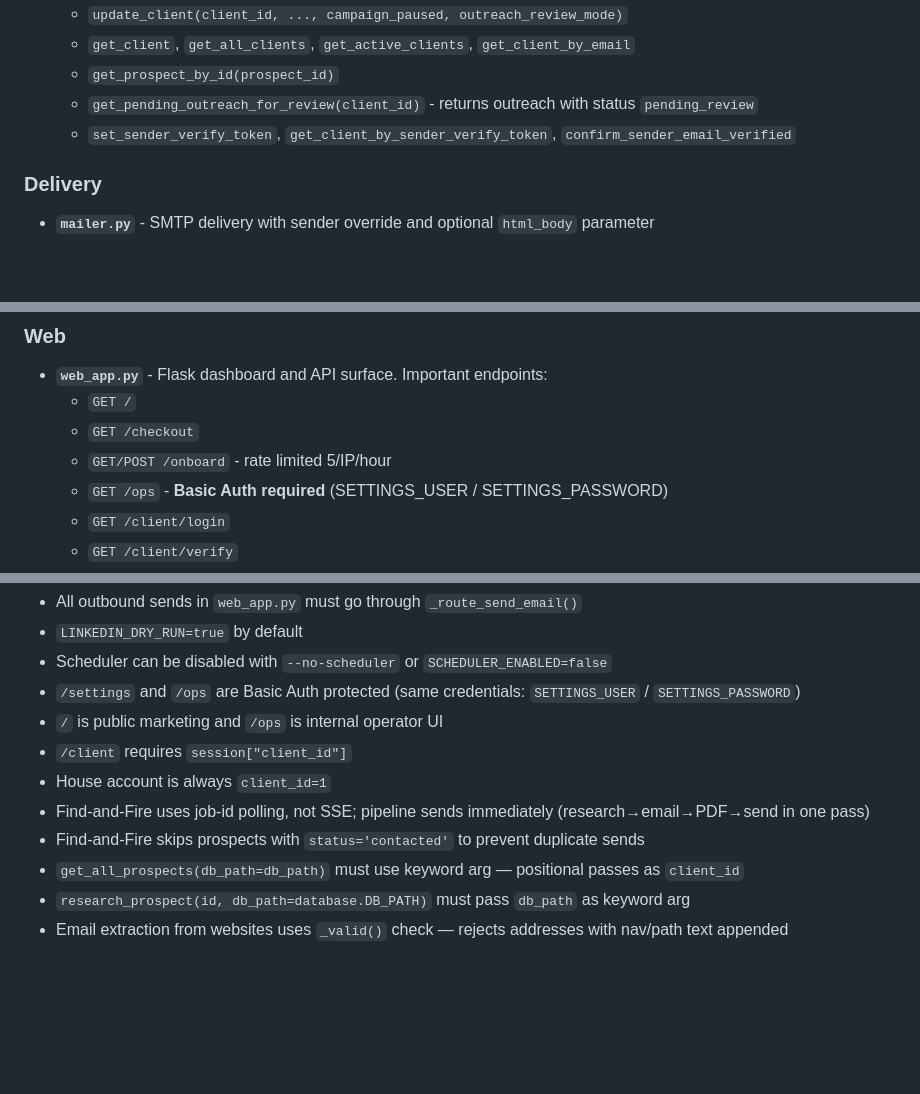
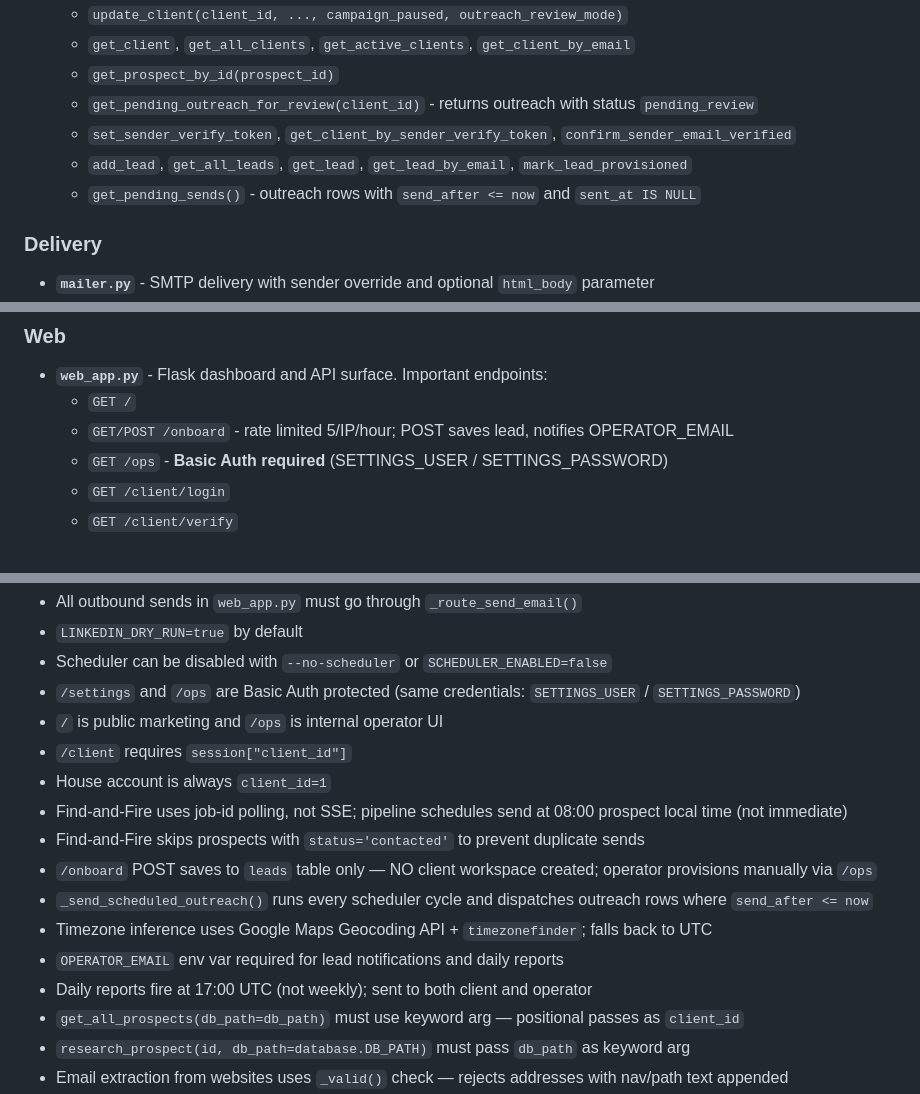
Before and after one commit to rz0500/Ai-outreach, a Markdown page: CLAUDE.md, 3 parts joined by grey strips. GitHub-like rendering; blank space fills up the shorter version.

```diff
--- a/CLAUDE.md
+++ b/CLAUDE.md
@@ -50,6 +51,8 @@ If a meaningful repo-level change is made, update all three files.
   - `get_prospect_by_id(prospect_id)`
   - `get_pending_outreach_for_review(client_id)` - returns outreach with status `pending_review`
   - `set_sender_verify_token`, `get_client_by_sender_verify_token`, `confirm_sender_email_verified`
+  - `add_lead`, `get_all_leads`, `get_lead`, `get_lead_by_email`, `mark_lead_provisioned`
+  - `get_pending_sends()` - outreach rows with `send_after <= now` and `sent_at IS NULL`
 
 ### Delivery
 - **`mailer.py`** - SMTP delivery with sender override and optional `html_body` parameter
@@ -60,8 +63,7 @@ If a meaningful repo-level change is made, update all three files.
 ### Web
 - **`web_app.py`** - Flask dashboard and API surface. Important endpoints:
   - `GET /`
-  - `GET /checkout`
-  - `GET/POST /onboard` - rate limited 5/IP/hour
+  - `GET/POST /onboard` - rate limited 5/IP/hour; POST saves lead, notifies OPERATOR_EMAIL
   - `GET /ops` - **Basic Auth required** (SETTINGS_USER / SETTINGS_PASSWORD)
   - `GET /client/login`
   - `GET /client/verify`
@@ -112,8 +114,13 @@ If a meaningful repo-level change is made, update all three files.
 - `/` is public marketing and `/ops` is internal operator UI
 - `/client` requires `session["client_id"]`
 - House account is always `client_id=1`
-- Find-and-Fire uses job-id polling, not SSE; pipeline sends immediately (research→email→PDF→send in one pass)
+- Find-and-Fire uses job-id polling, not SSE; pipeline schedules send at 08:00 prospect local time (not immediate)
 - Find-and-Fire skips prospects with `status='contacted'` to prevent duplicate sends
+- `/onboard` POST saves to `leads` table only — NO client workspace created; operator provisions manually via `/ops`
+- `_send_scheduled_outreach()` runs every scheduler cycle and dispatches outreach rows where `send_after <= now`
+- Timezone inference uses Google Maps Geocoding API + `timezonefinder`; falls back to UTC
+- `OPERATOR_EMAIL` env var required for lead notifications and daily reports
+- Daily reports fire at 17:00 UTC (not weekly); sent to both client and operator
 - `get_all_prospects(db_path=db_path)` must use keyword arg — positional passes as `client_id`
 - `research_prospect(id, db_path=database.DB_PATH)` must pass `db_path` as keyword arg
 - Email extraction from websites uses `_valid()` check — rejects addresses with nav/path text appended
```
Also changed, not shown: other parts of CLAUDE.md (+20 -11 lines), agent.md (+26 -4 lines), memory.md (+16 -4 lines).
